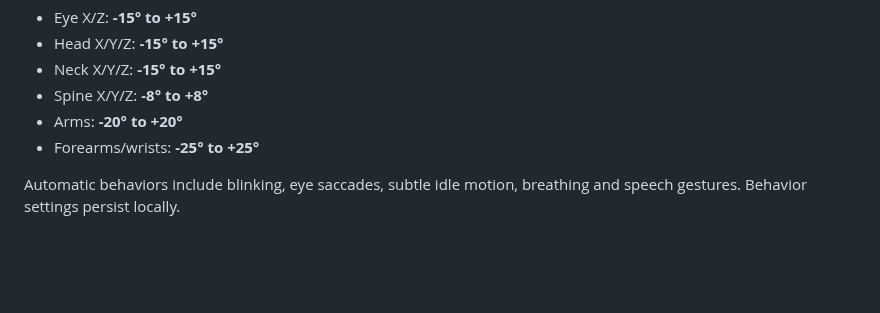
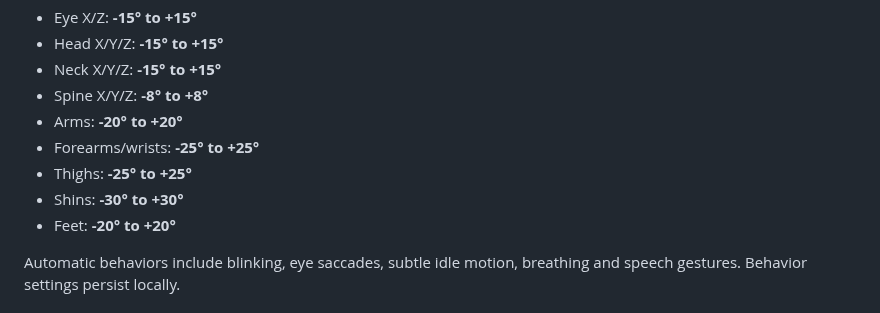
Before and after one commit to saeedhub101/Saeed-AI, a Markdown page: README.md, the part around the change. GitHub-like rendering; blank space fills up the shorter version.

Commit message:
Document full lower-body controller limits

```diff
--- a/README.md
+++ b/README.md
@@ -51,6 +51,9 @@ Current limits include:
 - Spine X/Y/Z: **-8° to +8°**
 - Arms: **-20° to +20°**
 - Forearms/wrists: **-25° to +25°**
+- Thighs: **-25° to +25°**
+- Shins: **-30° to +30°**
+- Feet: **-20° to +20°**
 
 Automatic behaviors include blinking, eye saccades, subtle idle motion, breathing and speech gestures. Behavior settings persist locally.
 
```
